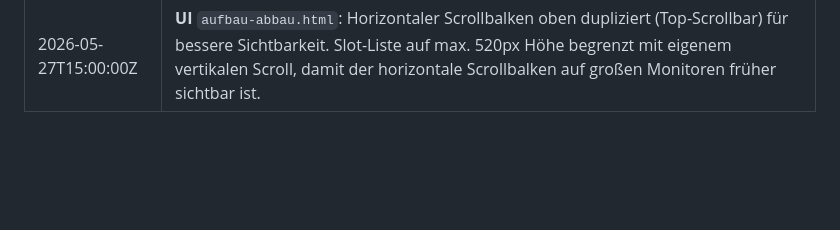
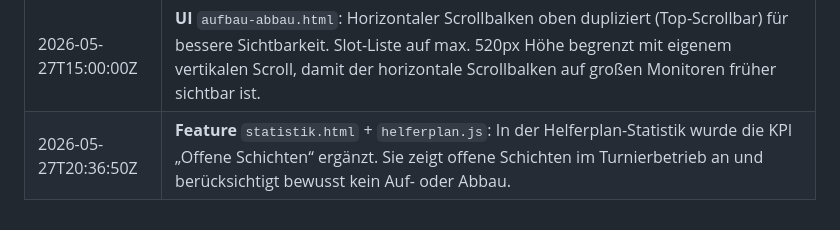
Before and after one commit to Dome2k3/KasseMultiGUI, a Markdown page: helferplan/ÄNDERUNGEN.md, the part around the change. GitHub-like rendering; blank space fills up the shorter version.

Commit message:
Document open shifts KPI

```diff
--- a/helferplan/ÄNDERUNGEN.md
+++ b/helferplan/ÄNDERUNGEN.md
@@ -240,3 +240,4 @@ Alle Anforderungen wurden vollständig implementiert:
 | 2026-05-27T15:00:00Z | **Feature** `aufbau-abbau.html` + `index.html` + `main.js`: Zweite Abbau-Schicht (Abbau Tag 2) ergänzt – konfigurierbar in den Admin-Einstellungen mit Datum, Start/Ende-Uhrzeit und Min. Erwachsene. Wird in aufbau-abbau.html und im PDF-Export berücksichtigt. |
 | 2026-05-27T15:00:00Z | **UI** `plan.html`: Scrollbalken oben am Plan-Container dupliziert (Top-Scrollbar), damit der horizontale Scroll bei großen Monitoren sofort sichtbar ist. Zeilen kompakter (28px statt 36px), um „Fenster im Fenster"-Effekt zu reduzieren. |
 | 2026-05-27T15:00:00Z | **UI** `aufbau-abbau.html`: Horizontaler Scrollbalken oben dupliziert (Top-Scrollbar) für bessere Sichtbarkeit. Slot-Liste auf max. 520px Höhe begrenzt mit eigenem vertikalen Scroll, damit der horizontale Scrollbalken auf großen Monitoren früher sichtbar ist. |
+| 2026-05-27T20:36:50Z | **Feature** `statistik.html` + `helferplan.js`: In der Helferplan-Statistik wurde die KPI „Offene Schichten“ ergänzt. Sie zeigt offene Schichten im Turnierbetrieb an und berücksichtigt bewusst kein Auf- oder Abbau. |
```
